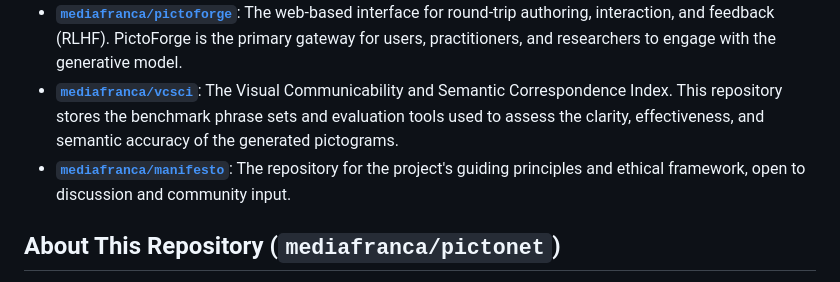
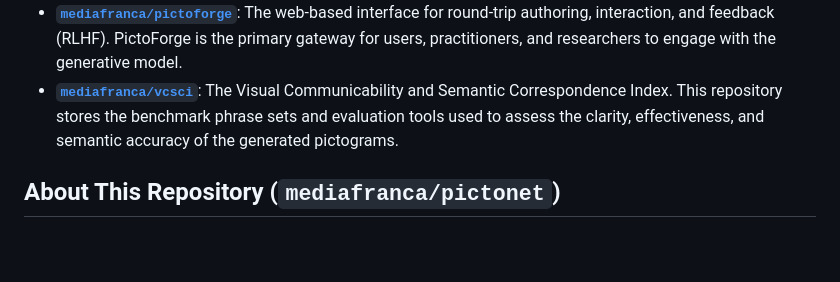
Before and after one commit to mediafranca/pictonet, a Markdown page: README.md, the part around the change. GitHub-like rendering; blank space fills up the shorter version.

Commit message:
Remove manifesto repository entry from README
Removed the manifesto repository entry from the README.

```diff
--- a/README.md
+++ b/README.md
@@ -12,7 +12,6 @@ The PictoNet project is a modular ecosystem organized across several repositorie
 *   **[`mediafranca/nlu-schema`](https://github.com/mediafranca/nlu-schema)**: The Natural Language Understanding front-end. This repository defines the semantic schema and provides the multilayered NLU pipeline (Frame Semantics, NSM, and Speech Act Classification) that transforms natural language input into structured semantic representations. Integrated as a submodule in the `nlu_frontend/` directory.
 *   **[`mediafranca/pictoforge`](https://github.com/mediafranca/pictoforge)**: The web-based interface for round-trip authoring, interaction, and feedback (RLHF). PictoForge is the primary gateway for users, practitioners, and researchers to engage with the generative model.
 *   **[`mediafranca/vcsci`](https://github.com/mediafranca/vcsci)**: The Visual Communicability and Semantic Correspondence Index. This repository stores the benchmark phrase sets and evaluation tools used to assess the clarity, effectiveness, and semantic accuracy of the generated pictograms.
-*   **[`mediafranca/manifesto`](https://github.com/mediafranca/manifesto)**: The repository for the project's guiding principles and ethical framework, open to discussion and community input.
 
 ## About This Repository (`mediafranca/pictonet`)
 
```
